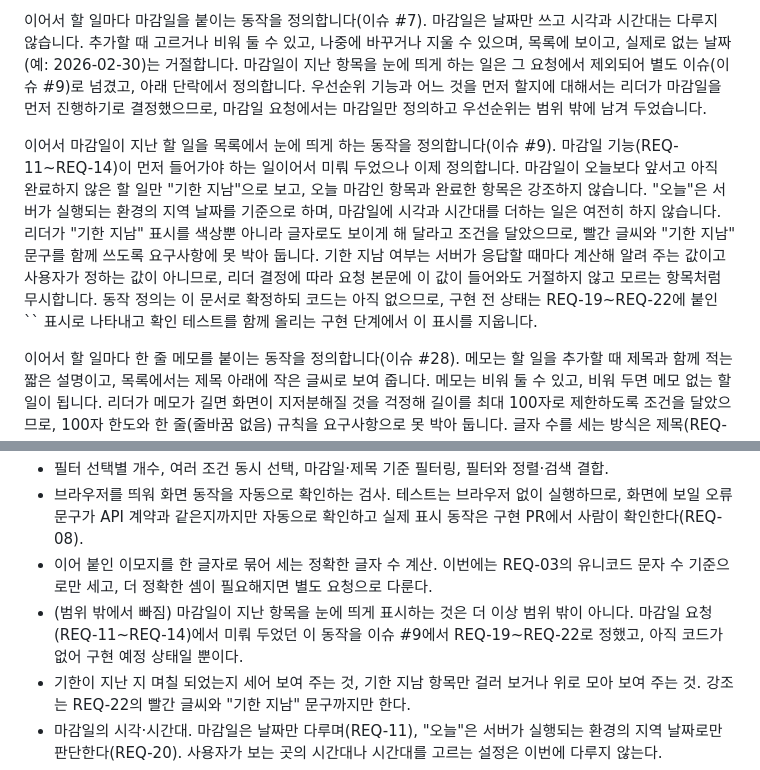
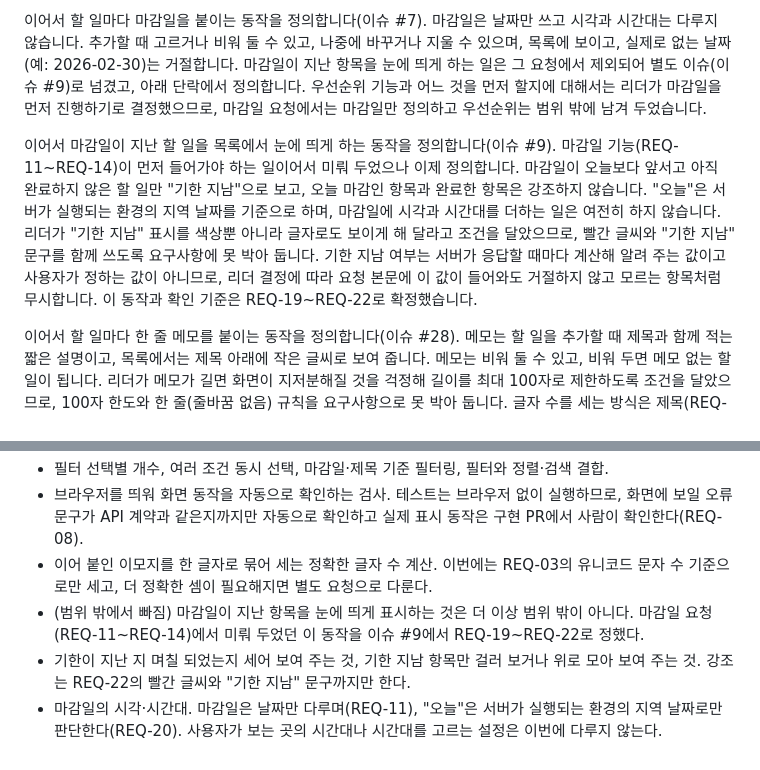
Before and after one commit to jhlim2-forks/symphony-todo-simulation, a Markdown page: docs/requirements.md, 2 parts joined by grey strips. Drawn GitHub-style.

```diff
--- a/docs/requirements.md
+++ b/docs/requirements.md
@@ -12,7 +12,7 @@
 
 이어서 할 일마다 마감일을 붙이는 동작을 정의합니다(이슈 #7). 마감일은 날짜만 쓰고 시각과 시간대는 다루지 않습니다. 추가할 때 고르거나 비워 둘 수 있고, 나중에 바꾸거나 지울 수 있으며, 목록에 보이고, 실제로 없는 날짜(예: 2026-02-30)는 거절합니다. 마감일이 지난 항목을 눈에 띄게 하는 일은 그 요청에서 제외되어 별도 이슈(이슈 #9)로 넘겼고, 아래 단락에서 정의합니다. 우선순위 기능과 어느 것을 먼저 할지에 대해서는 리더가 마감일을 먼저 진행하기로 결정했으므로, 마감일 요청에서는 마감일만 정의하고 우선순위는 범위 밖에 남겨 두었습니다.
 
-이어서 마감일이 지난 할 일을 목록에서 눈에 띄게 하는 동작을 정의합니다(이슈 #9). 마감일 기능(REQ-11~REQ-14)이 먼저 들어가야 하는 일이어서 미뤄 두었으나 이제 정의합니다. 마감일이 오늘보다 앞서고 아직 완료하지 않은 할 일만 "기한 지남"으로 보고, 오늘 마감인 항목과 완료한 항목은 강조하지 않습니다. "오늘"은 서버가 실행되는 환경의 지역 날짜를 기준으로 하며, 마감일에 시각과 시간대를 더하는 일은 여전히 하지 않습니다. 리더가 "기한 지남" 표시를 색상뿐 아니라 글자로도 보이게 해 달라고 조건을 달았으므로, 빨간 글씨와 "기한 지남" 문구를 함께 쓰도록 요구사항에 못 박아 둡니다. 기한 지남 여부는 서버가 응답할 때마다 계산해 알려 주는 값이고 사용자가 정하는 값이 아니므로, 리더 결정에 따라 요청 본문에 이 값이 들어와도 거절하지 않고 모르는 항목처럼 무시합니다. 동작 정의는 이 문서로 확정하되 코드는 아직 없으므로, 구현 전 상태는 REQ-19~REQ-22에 붙인 `` 표시로 나타내고 확인 테스트를 함께 올리는 구현 단계에서 이 표시를 지웁니다.
+이어서 마감일이 지난 할 일을 목록에서 눈에 띄게 하는 동작을 정의합니다(이슈 #9). 마감일 기능(REQ-11~REQ-14)이 먼저 들어가야 하는 일이어서 미뤄 두었으나 이제 정의합니다. 마감일이 오늘보다 앞서고 아직 완료하지 않은 할 일만 "기한 지남"으로 보고, 오늘 마감인 항목과 완료한 항목은 강조하지 않습니다. "오늘"은 서버가 실행되는 환경의 지역 날짜를 기준으로 하며, 마감일에 시각과 시간대를 더하는 일은 여전히 하지 않습니다. 리더가 "기한 지남" 표시를 색상뿐 아니라 글자로도 보이게 해 달라고 조건을 달았으므로, 빨간 글씨와 "기한 지남" 문구를 함께 쓰도록 요구사항에 못 박아 둡니다. 기한 지남 여부는 서버가 응답할 때마다 계산해 알려 주는 값이고 사용자가 정하는 값이 아니므로, 리더 결정에 따라 요청 본문에 이 값이 들어와도 거절하지 않고 모르는 항목처럼 무시합니다. 이 동작과 확인 기준은 REQ-19~REQ-22로 확정했습니다.
 
 이어서 할 일마다 한 줄 메모를 붙이는 동작을 정의합니다(이슈 #28). 메모는 할 일을 추가할 때 제목과 함께 적는 짧은 설명이고, 목록에서는 제목 아래에 작은 글씨로 보여 줍니다. 메모는 비워 둘 수 있고, 비워 두면 메모 없는 할 일이 됩니다. 리더가 메모가 길면 화면이 지저분해질 것을 걱정해 길이를 최대 100자로 제한하도록 조건을 달았으므로, 100자 한도와 한 줄(줄바꿈 없음) 규칙을 요구사항으로 못 박아 둡니다. 글자 수를 세는 방식은 제목(REQ-03)과 같습니다. 추가한 뒤 메모를 고치거나 지우는 일은 요청에서 이번에 필요 없다고 했으므로 범위 밖에 둡니다.
 
@@ -100,7 +100,7 @@
 - 필터 선택별 개수, 여러 조건 동시 선택, 마감일·제목 기준 필터링, 필터와 정렬·검색 결합.
 - 브라우저를 띄워 화면 동작을 자동으로 확인하는 검사. 테스트는 브라우저 없이 실행하므로, 화면에 보일 오류 문구가 API 계약과 같은지까지만 자동으로 확인하고 실제 표시 동작은 구현 PR에서 사람이 확인한다(REQ-08).
 - 이어 붙인 이모지를 한 글자로 묶어 세는 정확한 글자 수 계산. 이번에는 REQ-03의 유니코드 문자 수 기준으로만 세고, 더 정확한 셈이 필요해지면 별도 요청으로 다룬다.
-- (범위 밖에서 빠짐) 마감일이 지난 항목을 눈에 띄게 표시하는 것은 더 이상 범위 밖이 아니다. 마감일 요청(REQ-11~REQ-14)에서 미뤄 두었던 이 동작을 이슈 #9에서 REQ-19~REQ-22로 정했고, 아직 코드가 없어 구현 예정 상태일 뿐이다.
+- (범위 밖에서 빠짐) 마감일이 지난 항목을 눈에 띄게 표시하는 것은 더 이상 범위 밖이 아니다. 마감일 요청(REQ-11~REQ-14)에서 미뤄 두었던 이 동작을 이슈 #9에서 REQ-19~REQ-22로 정했다.
 - 기한이 지난 지 며칠 되었는지 세어 보여 주는 것, 기한 지남 항목만 걸러 보거나 위로 모아 보여 주는 것. 강조는 REQ-22의 빨간 글씨와 "기한 지남" 문구까지만 한다.
 - 마감일의 시각·시간대. 마감일은 날짜만 다루며(REQ-11), "오늘"은 서버가 실행되는 환경의 지역 날짜로만 판단한다(REQ-20). 사용자가 보는 곳의 시간대나 시간대를 고르는 설정은 이번에 다루지 않는다.
 - 마감일을 기준으로 목록을 정렬하거나 걸러 보는 것. 목록 순서는 추가한 순서 그대로다(REQ-04, REQ-14).
```
Also changed, not shown: docs/design.md (+6 -7 lines).
